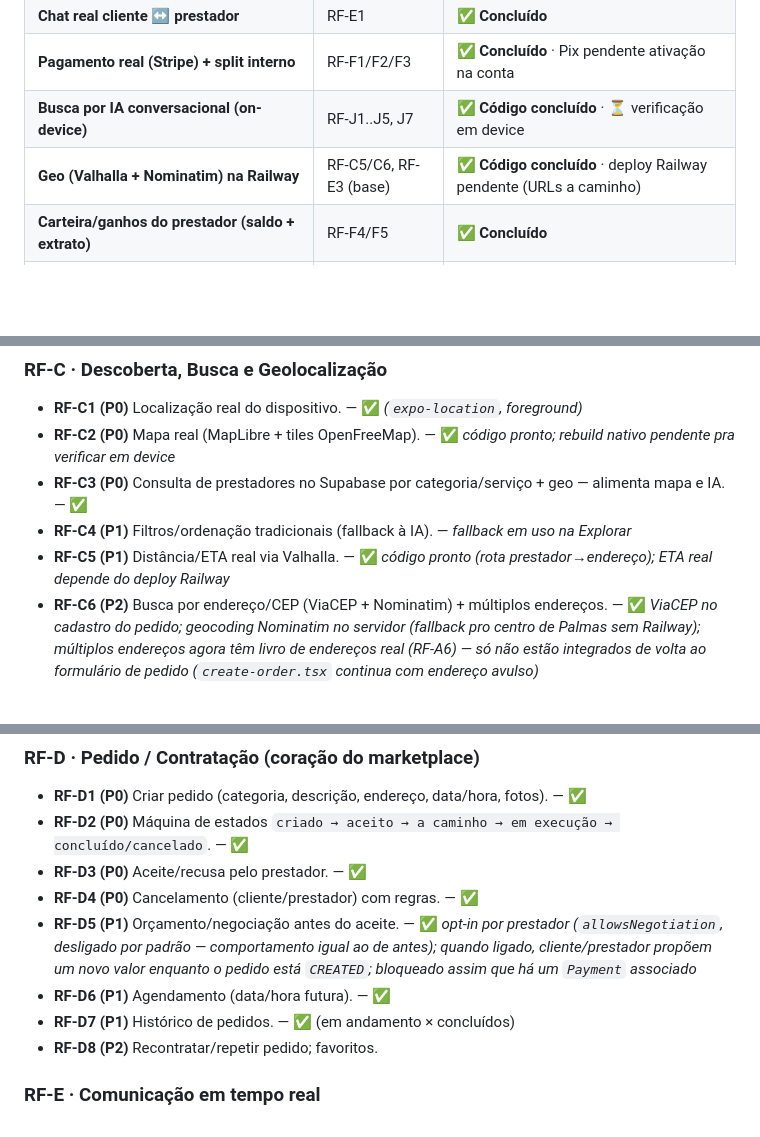
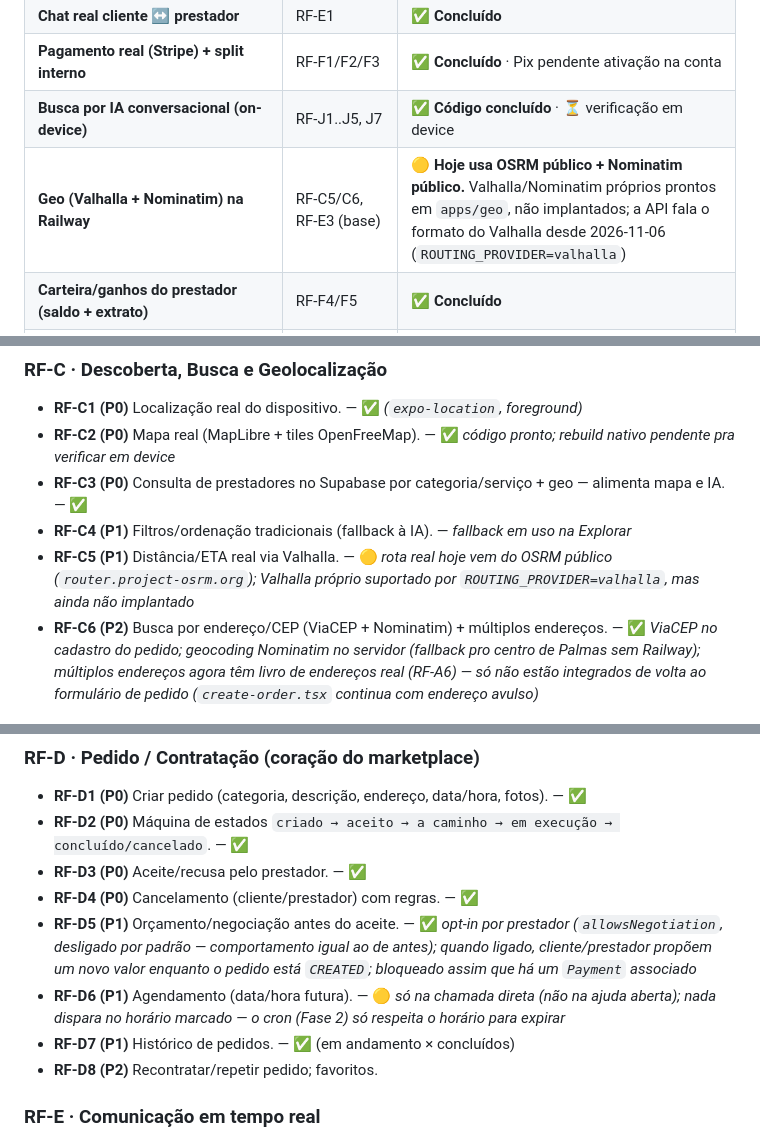
Before and after one commit to JvSe/judeu-app, a Markdown page: docs/planejamento-ajuda-plus.md, 3 parts joined by grey strips. GitHub-like rendering; blank space fills up the shorter version.

Commit message:
docs(planejamento): corrige status de Valhalla (OSRM em uso) e agendamento RF-D6 (parcial)
Co-Authored-By: Claude Opus 5.5 <noreply@anthropic.com>

```diff
--- a/docs/planejamento-ajuda-plus.md
+++ b/docs/planejamento-ajuda-plus.md
@@ -18,7 +18,7 @@
 | **Chat real cliente ↔ prestador** | RF-E1 | ✅ **Concluído** |
 | **Pagamento real (Stripe) + split interno** | RF-F1/F2/F3 | ✅ **Concluído** · Pix pendente ativação na conta |
 | **Busca por IA conversacional (on-device)** | RF-J1..J5, J7 | ✅ **Código concluído** · ⏳ verificação em device |
-| **Geo (Valhalla + Nominatim) na Railway** | RF-C5/C6, RF-E3 (base) | ✅ **Código concluído** · deploy Railway pendente (URLs a caminho) |
+| **Geo (Valhalla + Nominatim) na Railway** | RF-C5/C6, RF-E3 (base) | 🟡 **Hoje usa OSRM público + Nominatim público.** Valhalla/Nominatim próprios prontos em `apps/geo`, não implantados; a API fala o formato do Valhalla desde 2026-11-06 (`ROUTING_PROVIDER=valhalla`) |
 | **Carteira/ganhos do prestador (saldo + extrato)** | RF-F4/F5 | ✅ **Concluído** |
 | **Onboarding profissional + KYC do prestador** | RF-B1/B2, RF-B3 (parcial) | ✅ **Concluído** · upload de documento pendente ativação do Storage |
 | **Notificações push (novo pedido, updates, mensagens)** | RF-E2 | ✅ **Concluído** · projeto EAS vinculado (`eas init`) · falta testar token real em device físico |
@@ -84,7 +84,7 @@ construído, incremento a incremento.
 - **RF-C2 (P0)** Mapa real (MapLibre + tiles OpenFreeMap). — ✅ *código pronto; rebuild nativo pendente pra verificar em device*
 - **RF-C3 (P0)** Consulta de prestadores no Supabase por categoria/serviço + geo — alimenta mapa e IA. — ✅
 - **RF-C4 (P1)** Filtros/ordenação tradicionais (fallback à IA). — *fallback em uso na Explorar*
-- **RF-C5 (P1)** Distância/ETA real via Valhalla. — ✅ *código pronto (rota prestador→endereço); ETA real depende do deploy Railway*
+- **RF-C5 (P1)** Distância/ETA real via Valhalla. — 🟡 *rota real hoje vem do OSRM público (`router.project-osrm.org`); Valhalla próprio suportado por `ROUTING_PROVIDER=valhalla`, mas ainda não implantado*
 - **RF-C6 (P2)** Busca por endereço/CEP (ViaCEP + Nominatim) + múltiplos endereços. — ✅ *ViaCEP no cadastro do pedido; geocoding Nominatim no servidor (fallback pro centro de Palmas sem Railway); múltiplos endereços agora têm livro de endereços real (RF-A6) — só não estão integrados de volta ao formulário de pedido (`create-order.tsx` continua com endereço avulso)*
 
 ### RF-J · Busca por IA conversacional (funcionalidade central) 🌟
@@ -104,7 +104,7 @@ construído, incremento a incremento.
 - **RF-D3 (P0)** Aceite/recusa pelo prestador. — ✅
 - **RF-D4 (P0)** Cancelamento (cliente/prestador) com regras. — ✅
 - **RF-D5 (P1)** Orçamento/negociação antes do aceite. — ✅ *opt-in por prestador (`allowsNegotiation`, desligado por padrão — comportamento igual ao de antes); quando ligado, cliente/prestador propõem um novo valor enquanto o pedido está `CREATED`; bloqueado assim que há um `Payment` associado*
-- **RF-D6 (P1)** Agendamento (data/hora futura). — ✅
+- **RF-D6 (P1)** Agendamento (data/hora futura). — 🟡 *só na chamada direta (não na ajuda aberta); nada dispara no horário marcado — o cron (Fase 2) só respeita o horário para expirar*
 - **RF-D7 (P1)** Histórico de pedidos. — ✅ (em andamento × concluídos)
 - **RF-D8 (P2)** Recontratar/repetir pedido; favoritos.
 
```
